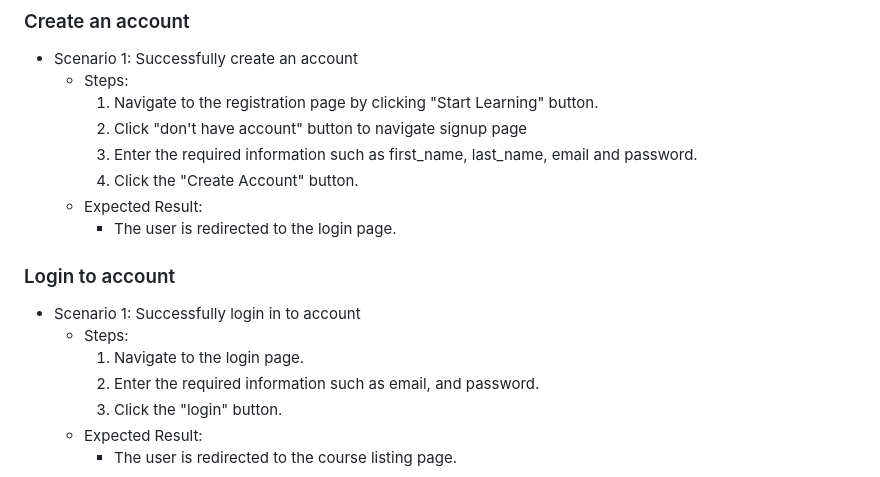
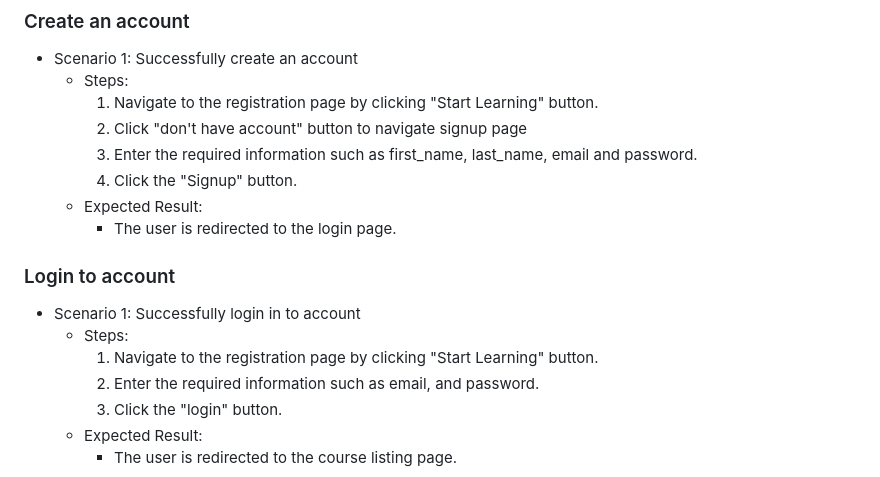
Before and after one commit to fssa-batch3/pranaw.murugesan__web_project_2, a Markdown page: README.md, the part around the change. GitHub-like rendering.

```diff
--- a/README.md
+++ b/README.md
@@ -21,13 +21,13 @@ Live Server: https://fssa-batch3.github.io/pranaw.murugesan__web_project/
         1. Navigate to the registration page by clicking "Start Learning" button.
         2. Click "don't have account" button to navigate signup page
         3. Enter the required information such as first_name, last_name, email and password.
-        4. Click the "Create Account" button.
+        4. Click the "Signup" button.
     - Expected Result:
         - The user is redirected to the login page.
 ### Login to account
 - Scenario 1: Successfully login in to account
     - Steps:
-        1. Navigate to the login page.
+        1. Navigate to the registration page by clicking "Start Learning" button.
         2. Enter the required information such as email, and password.
         3. Click the "login" button.
     - Expected Result:
```
